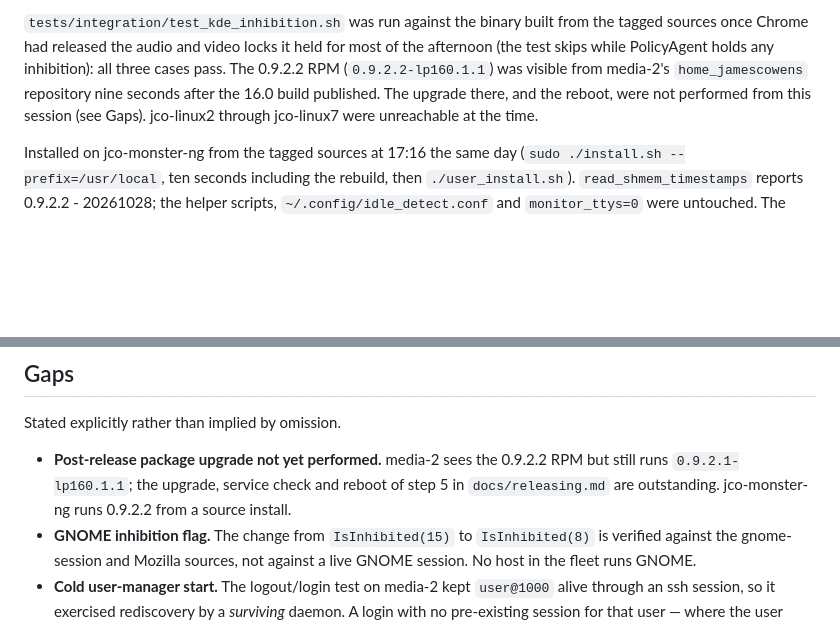
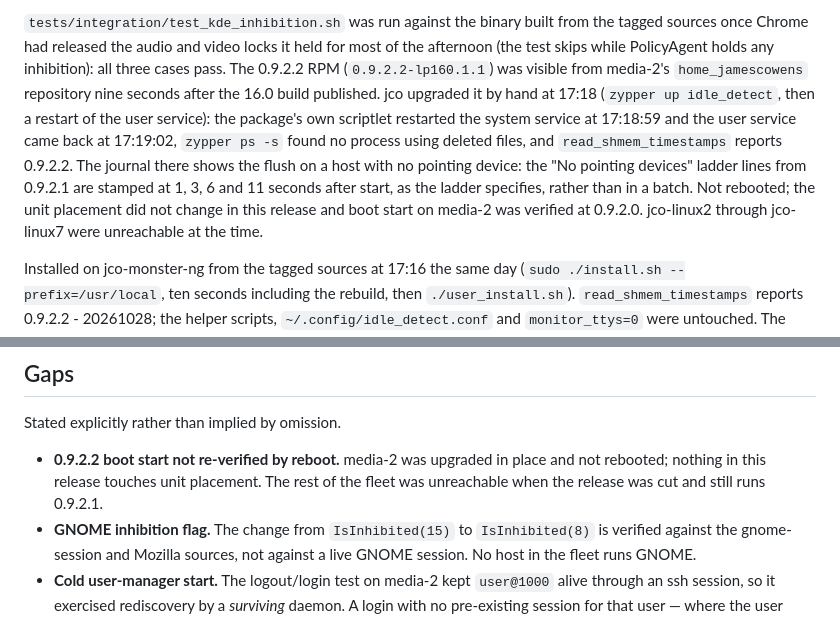
Before and after one commit to jamescowens/idle_detect, a Markdown page: docs/testing.md, 2 parts joined by grey strips. Drawn GitHub-style; blank space fills up the shorter version.

Commit message:
Record the media-2 package upgrade to 0.9.2.2
Co-Authored-By: Claude Fable 5.1 <noreply@anthropic.com>
Claude-Session: https://claude.ai/code/session_01TMk3j2cwnF1KrNqFdw7r1P

```diff
--- a/docs/testing.md
+++ b/docs/testing.md
@@ -450,9 +450,16 @@ from the tagged sources once Chrome had released the audio and video locks it
 held for most of the afternoon (the test skips while PolicyAgent holds any
 inhibition): all three cases pass. The 0.9.2.2 RPM (`0.9.2.2-lp160.1.1`) was
 visible from media-2's `home_jamescowens` repository nine seconds after the
-16.0 build published. The upgrade there, and the reboot, were not performed
-from this session (see Gaps). jco-linux2 through jco-linux7 were unreachable
-at the time.
+16.0 build published. jco upgraded it by hand at 17:18 (`zypper up
+idle_detect`, then a restart of the user service): the package's own scriptlet
+restarted the system service at 17:18:59 and the user service came back at
+17:19:02, `zypper ps -s` found no process using deleted files, and
+`read_shmem_timestamps` reports 0.9.2.2. The journal there shows the flush on
+a host with no pointing device: the "No pointing devices" ladder lines from
+0.9.2.1 are stamped at 1, 3, 6 and 11 seconds after start, as the ladder
+specifies, rather than in a batch. Not rebooted; the unit placement did not
+change in this release and boot start on media-2 was verified at 0.9.2.0.
+jco-linux2 through jco-linux7 were unreachable at the time.
 
 Installed on jco-monster-ng from the tagged sources at 17:16 the same day
 (`sudo ./install.sh --prefix=/usr/local`, ten seconds including the rebuild,
@@ -489,10 +496,10 @@ at 17:16:22 and is updating once a second.
 
 Stated explicitly rather than implied by omission.
 
-- **Post-release package upgrade not yet performed.** media-2 sees the 0.9.2.2
-  RPM but still runs `0.9.2.1-lp160.1.1`; the upgrade, service check and
-  reboot of step 5 in `docs/releasing.md` are outstanding. jco-monster-ng runs
-  0.9.2.2 from a source install.
+- **0.9.2.2 boot start not re-verified by reboot.** media-2 was upgraded in
+  place and not rebooted; nothing in this release touches unit placement. The
+  rest of the fleet was unreachable when the release was cut and still runs
+  0.9.2.1.
 - **GNOME inhibition flag.** The change from `IsInhibited(15)` to `IsInhibited(8)`
   is verified against the gnome-session and Mozilla sources, not against a live
   GNOME session. No host in the fleet runs GNOME.
```
